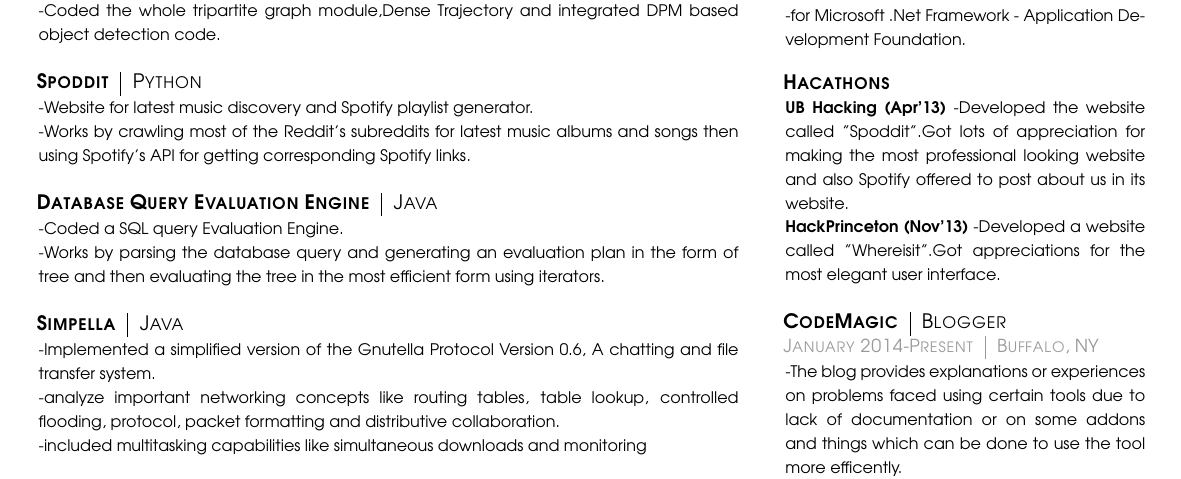
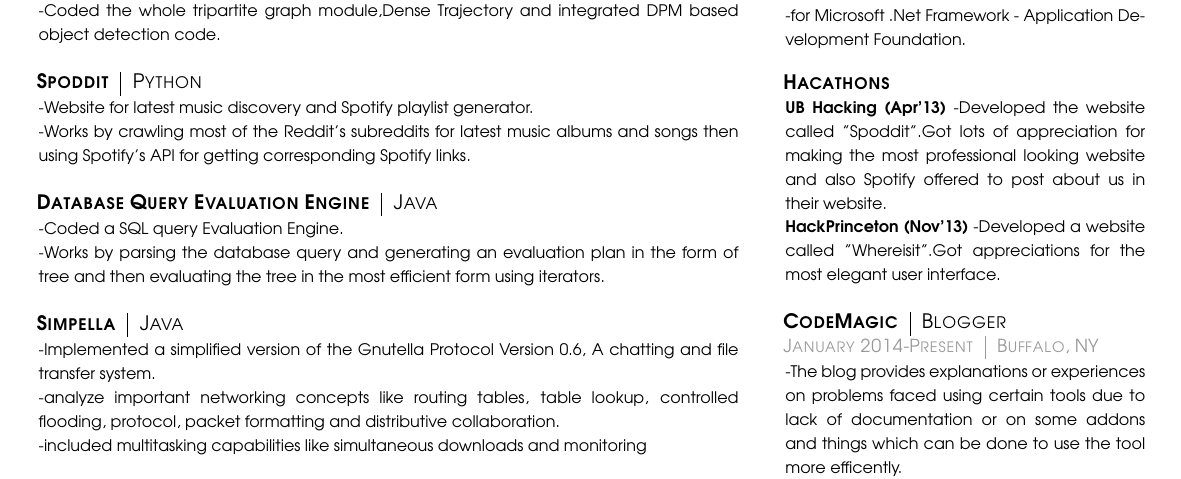
Before and after one commit to sbondada/LaTeX2Do, a LaTeX CV (Resume/Resume.tex): part of the page, cut so that both start at the same text. Compiled offline with pdfLaTeX.

Commit message:
corrected a mistake in Hackathons

```diff
--- a/Resume/Resume.tex
+++ b/Resume/Resume.tex
@@ -249,7 +249,8 @@
         \end{tabular}
         \begin{adjustwidth}{7pt}{0pt}
             {\footnotesize \textbf{UB Hacking (Apr'13)} -Developed the website called "Spoddit".Got lots of appreciation for
-            making the most professional looking website and also Spotify offered to post about us in its website.}\\
+            making the most professional looking website and also Spotify offered to post
+        about us in their website.}\\
             {\footnotesize \textbf{HackPrinceton (Nov'13)} -Developed a website called "Whereisit".Got appreciations for the
             most elegant user interface.}
             \vspace{0pt}\\
```
